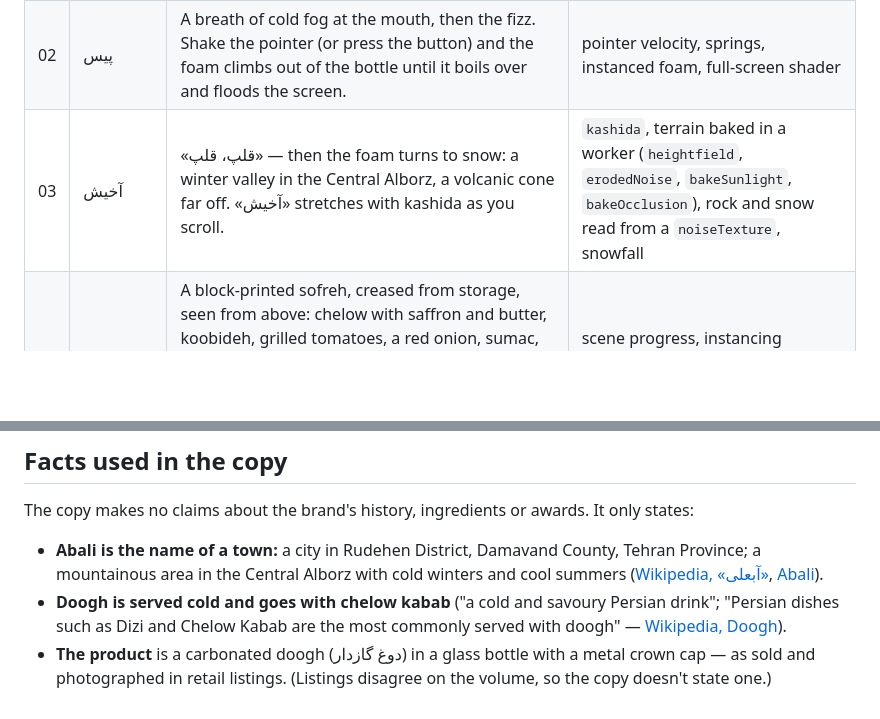
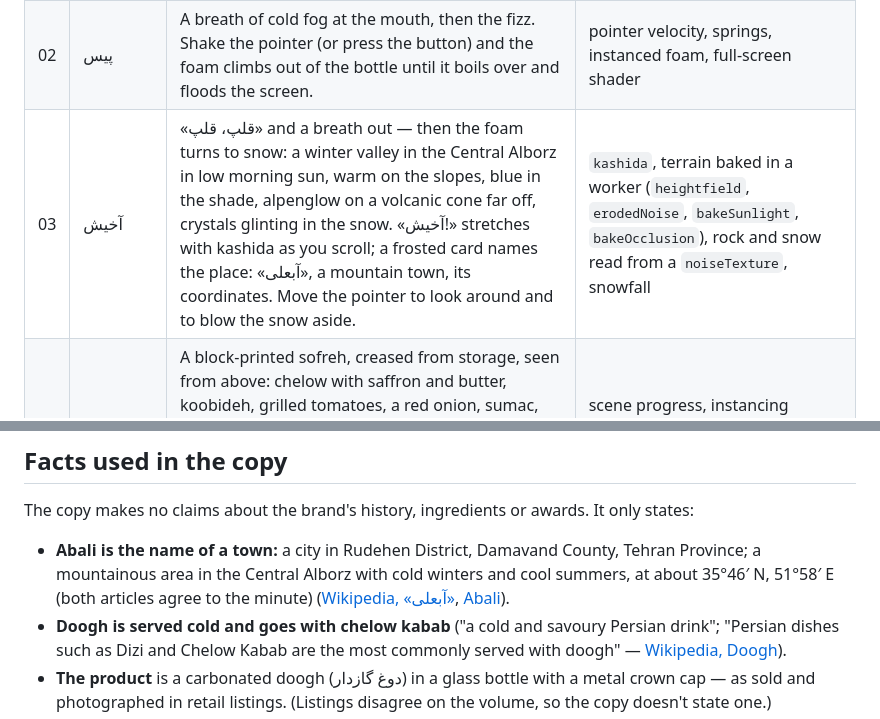
Before and after one commit to veyra-studio/abali, a Markdown page: README.md, 2 parts joined by grey strips. Drawn GitHub-style; blank space fills up the shorter version.

Commit message:
Docs: section 3 and the coordinates
Co-Authored-By: Claude Opus 5.5 <noreply@anthropic.com>

```diff
--- a/README.md
+++ b/README.md
@@ -16,7 +16,7 @@ Cool has a sound — **«خنکی صدا دارد.»** Opening a cold Abali is a
 | 00 | «خنکی صدا دارد.» | The bottle on black acrylic with ice, condensation on the glass, reflected in the floor; the headline stands behind it. | three.js layer, `Profile`, `studioEnvironment`, `condensationMaps`, `ReflectiveFloor`, `ContactShadow`, springs |
 | 01 | تق | The camera closes in and looks down onto the cap; a steel opener slides in flat, hooks under the skirt and pries; the cap snaps off in real time — «تق!» — and falls with real gravity. | pinned scene, scroll-triggered real-time events, rigid-body cap |
 | 02 | پیس | A breath of cold fog at the mouth, then the fizz. Shake the pointer (or press the button) and the foam climbs out of the bottle until it boils over and floods the screen. | pointer velocity, springs, instanced foam, full-screen shader |
-| 03 | آخیش | «قلپ، قلپ» — then the foam turns to snow: a winter valley in the Central Alborz, a volcanic cone far off. «آخیش» stretches with kashida as you scroll. | `kashida`, terrain baked in a worker (`heightfield`, `erodedNoise`, `bakeSunlight`, `bakeOcclusion`), rock and snow read from a `noiseTexture`, snowfall |
+| 03 | آخیش | «قلپ، قلپ» and a breath out — then the foam turns to snow: a winter valley in the Central Alborz in low morning sun, warm on the slopes, blue in the shade, alpenglow on a volcanic cone far off, crystals glinting in the snow. «آخیش!» stretches with kashida as you scroll; a frosted card names the place: «آبعلی», a mountain town, its coordinates. Move the pointer to look around and to blow the snow aside. | `kashida`, terrain baked in a worker (`heightfield`, `erodedNoise`, `bakeSunlight`, `bakeOcclusion`), rock and snow read from a `noiseTexture`, snowfall |
 | 04 | سفره | A block-printed sofreh, creased from storage, seen from above: chelow with saffron and butter, koobideh, grilled tomatoes, a red onion, sumac, lavash and sabzi khordan (herbs, radishes, spring onions), a spoon and a fork, are set down one by one; the menu card lights up. «فقط یک چیز کم است.» — then the bottle, and a tall glass of doogh with ice, mint and a straw. | scene progress, instancing (thousands of rice grains), soft window shadows, contact shadows, refraction |
 | 05 | حالا نوبتِ شماست | Your turn: press «تق!» — the opener pries the cap off, it clatters onto the floor and settles; «پیسسس»، «قلپ، قلپ»، «آخیش!». | cap physics, synthesized sound |
 
@@ -26,7 +26,7 @@ Everything visual is generated live: no product photos, no 3D model files, no im
 
 The copy makes no claims about the brand's history, ingredients or awards. It only states:
 
-- **Abali is the name of a town:** a city in Rudehen District, Damavand County, Tehran Province; a mountainous area in the Central Alborz with cold winters and cool summers ([Wikipedia, «آبعلی»](https://fa.wikipedia.org/wiki/%D8%A2%D8%A8%D8%B9%D9%84%DB%8C), [Abali](https://en.wikipedia.org/wiki/Abali)).
+- **Abali is the name of a town:** a city in Rudehen District, Damavand County, Tehran Province; a mountainous area in the Central Alborz with cold winters and cool summers, at about 35°46′ N, 51°58′ E (both articles agree to the minute) ([Wikipedia, «آبعلی»](https://fa.wikipedia.org/wiki/%D8%A2%D8%A8%D8%B9%D9%84%DB%8C), [Abali](https://en.wikipedia.org/wiki/Abali)).
 - **Doogh is served cold and goes with chelow kabab** ("a cold and savoury Persian drink"; "Persian dishes such as Dizi and Chelow Kabab are the most commonly served with doogh" — [Wikipedia, Doogh](https://en.wikipedia.org/wiki/Doogh)).
 - **The product** is a carbonated doogh (دوغ گازدار) in a glass bottle with a metal crown cap — as sold and photographed in retail listings. (Listings disagree on the volume, so the copy doesn't state one.)
 
```
